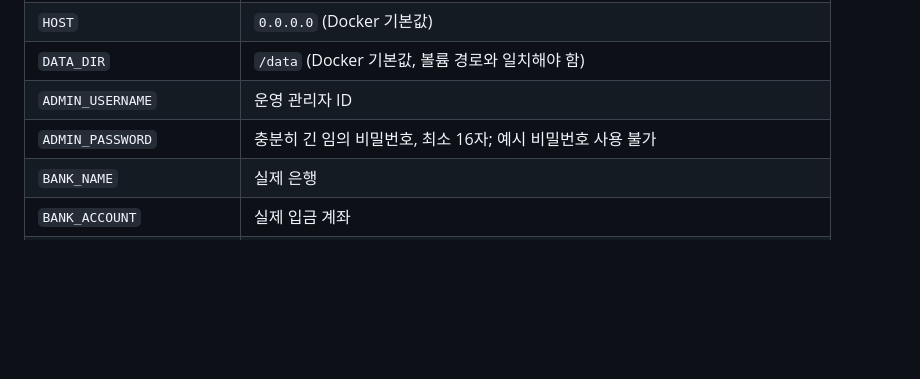
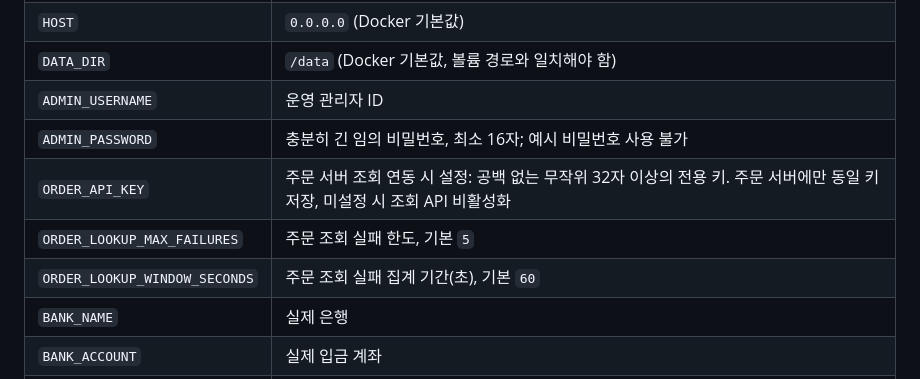
Before and after one commit to Superkid0714/2026-banhxeo-reservation, a Markdown page: docs/railway-deployment.md, the part around the change. Rendered like a GitHub page; blank space fills up the shorter version.

```diff
--- a/docs/railway-deployment.md
+++ b/docs/railway-deployment.md
@@ -60,6 +60,9 @@ CLI가 로그인되어 있지 않으면 본인 터미널에서 `railway login`
 | `DATA_DIR` | `/data` (Docker 기본값, 볼륨 경로와 일치해야 함) |
 | `ADMIN_USERNAME` | 운영 관리자 ID |
 | `ADMIN_PASSWORD` | 충분히 긴 임의 비밀번호, 최소 16자; 예시 비밀번호 사용 불가 |
+| `ORDER_API_KEY` | 주문 서버 조회 연동 시 설정: 공백 없는 무작위 32자 이상의 전용 키. 주문 서버에만 동일 키 저장, 미설정 시 조회 API 비활성화 |
+| `ORDER_LOOKUP_MAX_FAILURES` | 주문 조회 실패 한도, 기본 `5` |
+| `ORDER_LOOKUP_WINDOW_SECONDS` | 주문 조회 실패 집계 기간(초), 기본 `60` |
 | `BANK_NAME` | 실제 은행 |
 | `BANK_ACCOUNT` | 실제 입금 계좌 |
 | `BANK_ACCOUNT_HOLDER` | 실제 예금주 |
```
Also changed, not shown: README.md (+42 -3 lines).
